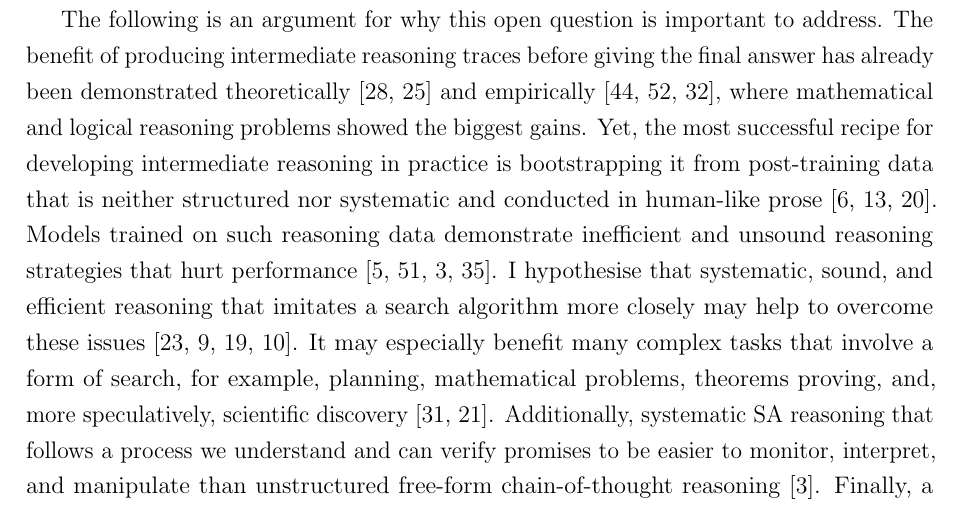
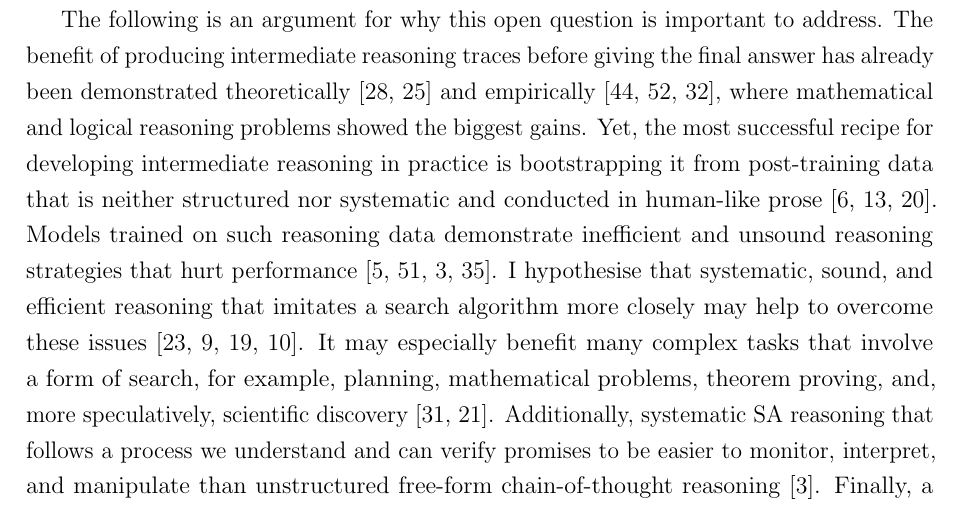
Before and after one commit to gshaikovski/first-year-report, a LaTeX thesis (thesis.tex, which reads sections/01_extended_abstract.tex): part of page 13 of 34, cut so that both start at the same text. Compiled offline with pdfLaTeX.

Commit message:
Update on Overleaf.

```diff
--- a/sections/01_extended_abstract.tex
+++ b/sections/01_extended_abstract.tex
@@ -11,7 +11,7 @@ The benefit of producing intermediate reasoning traces before giving the final a
 Yet, the most successful recipe for developing intermediate reasoning in practice is bootstrapping it from post-training data that is neither structured nor systematic and conducted in human-like prose~\citep{deepseek-aiDeepSeekR1IncentivizingReasoning2025,guhaOpenThoughtsDataRecipes2025,lambertTulu3Pushing2025}.
 Models trained on such reasoning data demonstrate inefficient and unsound reasoning strategies that hurt performance~\citep{chenNOTThinkThat2025,wangThoughtsAreAll,arcuschinChainofThoughtReasoningWild,pipisWaitWaitWait2026}.
 I hypothesise that systematic, sound, and efficient reasoning that imitates a search algorithm more closely may help to overcome these issues~\citep{lehnertBetterPlanningTransformers2024,gandhiStreamSearchSoS2024,kimASTROTeachingLanguage2025,gandhiFourHabitsHighly2025}.
-It may especially benefit many complex tasks that involve a form of search, for example, planning, mathematical problems, theorems proving, and, more speculatively, scientific discovery~\citep{newell1972human,langleyScientificDiscovery1987}.
+It may especially benefit many complex tasks that involve a form of search, for example, planning, mathematical problems, theorem proving, and, more speculatively, scientific discovery~\citep{newell1972human,langleyScientificDiscovery1987}.
 Additionally, systematic SA reasoning that follows a process we understand and can verify promises to be easier to monitor, interpret, and manipulate than unstructured free-form chain-of-thought reasoning~\citep{arcuschinChainofThoughtReasoningWild}.
 Finally, a better understanding of the advantages and limitations of language models applied to state-space search problems will help to improve their architectures and learning methods more broadly.
 For example, this framework can further be expanded to non-deterministic problems and environment interactions by reframing an optimal path solution as the best guess of the future trajectory, with the language model acting as a policy and as a world model of the environment~\citep{haoReasoningLanguageModel2023,haWorldModels2018,micheliTransformersAreSampleEfficient2023}.
```
